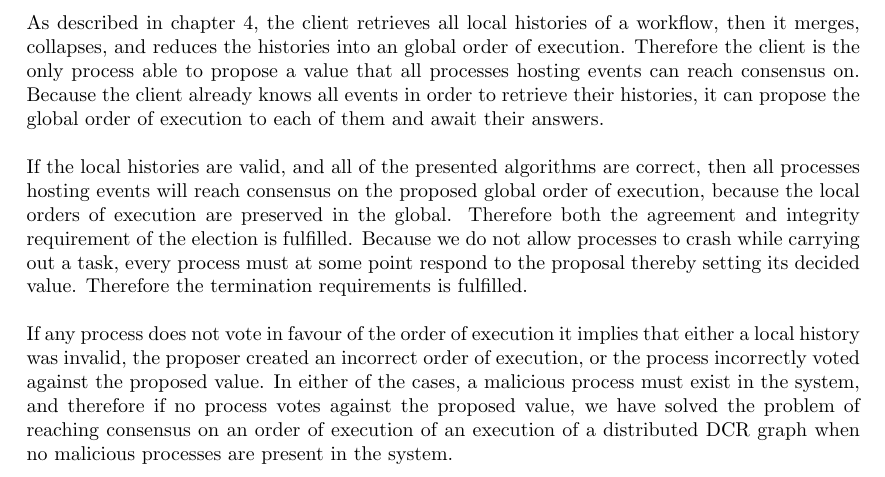
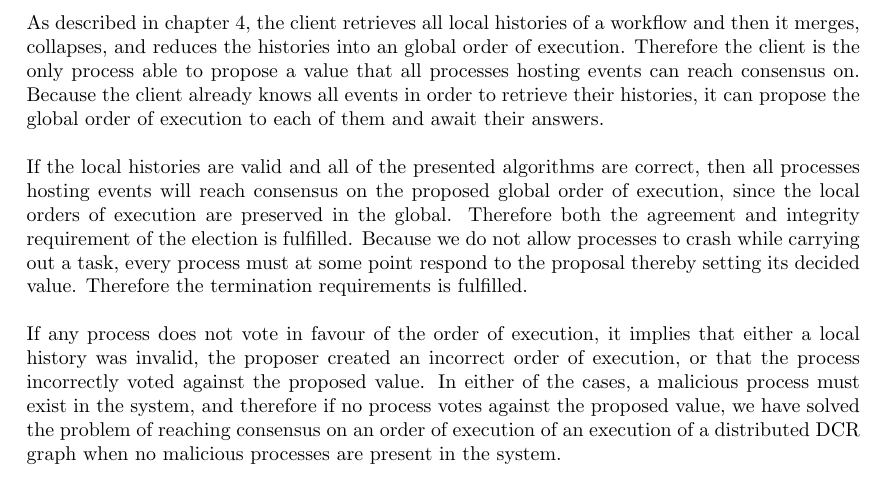
Before and after one commit to mikaellindemann/Distributed-Consensus, a LaTeX document (doc/texv2/DistributedConsensus.tex, which reads doc/texv2/5orderofexecution/orderofexecution.tex): part of page 35 of 53, cut so that both start at the same text. Compiled offline with pdfLaTeX.

Commit message:
Minor readability changes.

```diff
--- a/doc/texv2/5orderofexecution/orderofexecution.tex
+++ b/doc/texv2/5orderofexecution/orderofexecution.tex
@@ -191,8 +191,8 @@
 
 	\newpar We have now described how a proposed value can be voted on. It still needs to be discussed how an election is initiated.
 
-	\newpar As described in \autoref{chap:connecting-histories}, the client retrieves all local histories of a workflow, then it merges, collapses, and reduces the histories into an global order of execution. Therefore the client is the only process able to propose a value that all processes hosting events can reach consensus on. Because the client already knows all events in order to retrieve their histories, it can propose the global order of execution to each of them and await their answers.
+	\newpar As described in \autoref{chap:connecting-histories}, the client retrieves all local histories of a workflow and then it merges, collapses, and reduces the histories into an global order of execution. Therefore the client is the only process able to propose a value that all processes hosting events can reach consensus on. Because the client already knows all events in order to retrieve their histories, it can propose the global order of execution to each of them and await their answers.
 
-	\newpar If the local histories are valid, and all of the presented algorithms are correct, then all processes hosting events will reach consensus on the proposed global order of execution, because the local orders of execution are preserved in the global. Therefore both the agreement and integrity requirement of the election is fulfilled. Because we do not allow processes to crash while carrying out a task, every process must at some point respond to the proposal thereby setting its decided value. Therefore the termination requirements is fulfilled.
+	\newpar If the local histories are valid and all of the presented algorithms are correct, then all processes hosting events will reach consensus on the proposed global order of execution, since the local orders of execution are preserved in the global. Therefore both the agreement and integrity requirement of the election is fulfilled. Because we do not allow processes to crash while carrying out a task, every process must at some point respond to the proposal thereby setting its decided value. Therefore the termination requirements is fulfilled.
 
-	\newpar If any process does not vote in favour of the order of execution it implies that either a local history was invalid, the proposer created an incorrect order of execution, or the process incorrectly voted against the proposed value. In either of the cases, a malicious process must exist in the system, and therefore if no process votes against the proposed value, we have solved the problem of reaching consensus on an order of execution of an execution of a distributed DCR graph when no malicious processes are present in the system.
+	\newpar If any process does not vote in favour of the order of execution, it implies that either a local history was invalid, the proposer created an incorrect order of execution, or that the process incorrectly voted against the proposed value. In either of the cases, a malicious process must exist in the system, and therefore if no process votes against the proposed value, we have solved the problem of reaching consensus on an order of execution of an execution of a distributed DCR graph when no malicious processes are present in the system.
```
